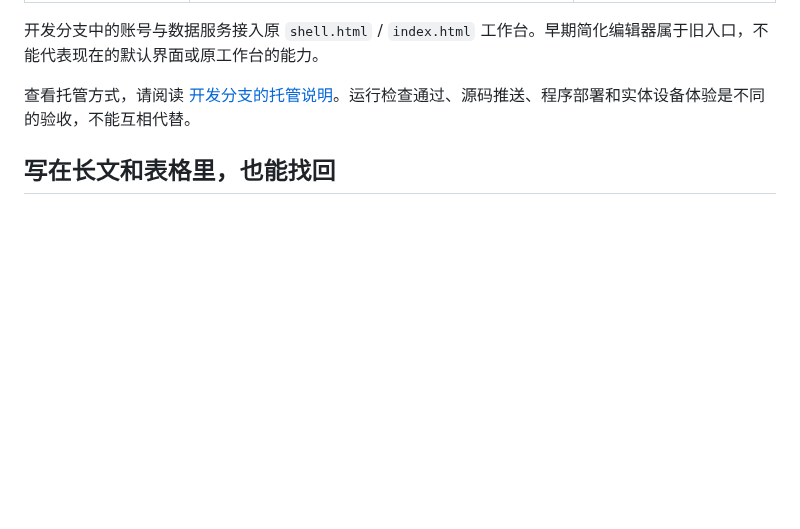
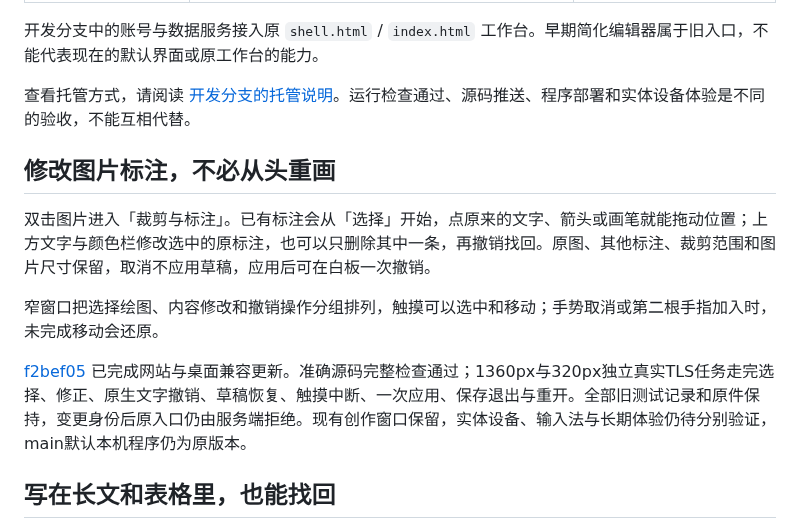
Before and after one commit to Yueyue673/creative-whiteboard, a Markdown page: docs/status.md, the part around the change. Rendered like a GitHub page; blank space fills up the shorter version.

Commit message:
docs: describe correcting existing image annotations

```diff
--- a/docs/status.md
+++ b/docs/status.md
@@ -15,6 +15,14 @@
 开发分支中的账号与数据服务接入原 `shell.html` / `index.html` 工作台。早期简化编辑器属于旧入口，不能代表现在的默认界面或原工作台的能力。
 
 查看托管方式，请阅读 [开发分支的托管说明](https://github.com/Yueyue673/creative-whiteboard/blob/codex/hosted-linux-checks/hosted/README.md)。运行检查通过、源码推送、程序部署和实体设备体验是不同的验收，不能互相代替。
+
+## 修改图片标注，不必从头重画
+
+双击图片进入「裁剪与标注」。已有标注会从「选择」开始，点原来的文字、箭头或画笔就能拖动位置；上方文字与颜色栏修改选中的原标注，也可以只删除其中一条，再撤销找回。原图、其他标注、裁剪范围和图片尺寸保留，取消不应用草稿，应用后可在白板一次撤销。
+
+窄窗口把选择绘图、内容修改和撤销操作分组排列，触摸可以选中和移动；手势取消或第二根手指加入时，未完成移动会还原。
+
+[f2bef05](https://github.com/Yueyue673/creative-whiteboard/commit/f2bef05f28568c6ff23363e031e9e9d6d3ba625c) 已完成网站与桌面兼容更新。准确源码完整检查通过；1360px与320px独立真实TLS任务走完选择、修正、原生文字撤销、草稿恢复、触摸中断、一次应用、保存退出与重开。全部旧测试记录和原件保持，变更身份后原入口仍由服务端拒绝。现有创作窗口保留，实体设备、输入法与长期体验仍待分别验证，main默认本机程序仍为原版本。
 
 ## 写在长文和表格里，也能找回
 
```
Also changed, not shown: docs/canvas-objects.md (+2 -0 lines).
